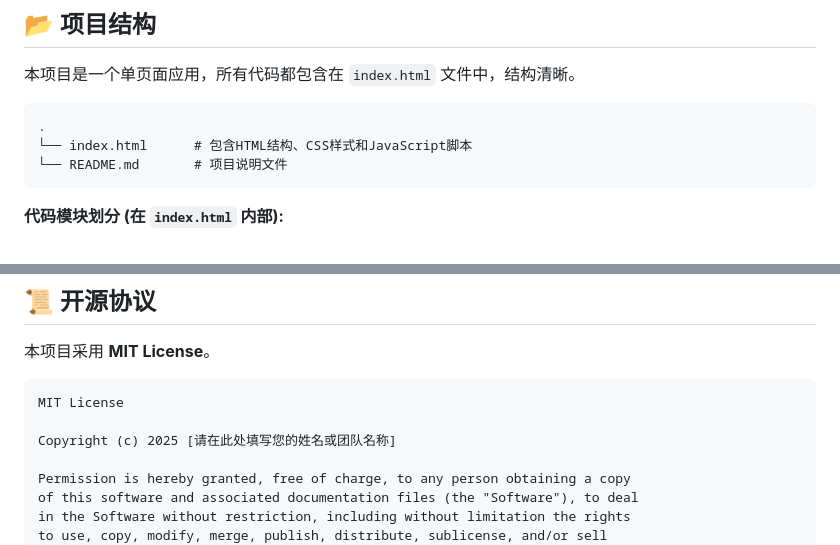
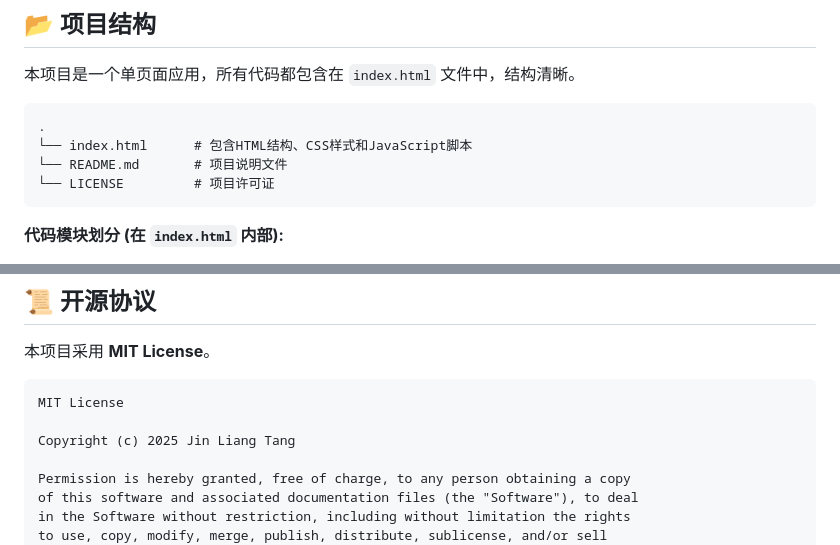
Before and after one commit to VaporTang/Changsha-Summer-Practice-HTML, a Markdown page: README.md, 2 parts joined by grey strips. Drawn GitHub-style.

Commit message:
Update README with LICENSE info and copyright
Added LICENSE file reference to project structure and updated copyright holder to 'Jin Liang Tang' in the MIT License section.

````diff
--- a/README.md
+++ b/README.md
@@ -58,6 +58,7 @@
 .
 └── index.html      # 包含HTML结构、CSS样式和JavaScript脚本
 └── README.md       # 项目说明文件
+└── LICENSE         # 项目许可证
 ```
 
 **代码模块划分 (在 `index.html` 内部):**
@@ -110,7 +111,7 @@
 ```
 MIT License
 
-Copyright (c) 2025 [请在此处填写您的姓名或团队名称]
+Copyright (c) 2025 Jin Liang Tang
 
 Permission is hereby granted, free of charge, to any person obtaining a copy
 of this software and associated documentation files (the "Software"), to deal
````
